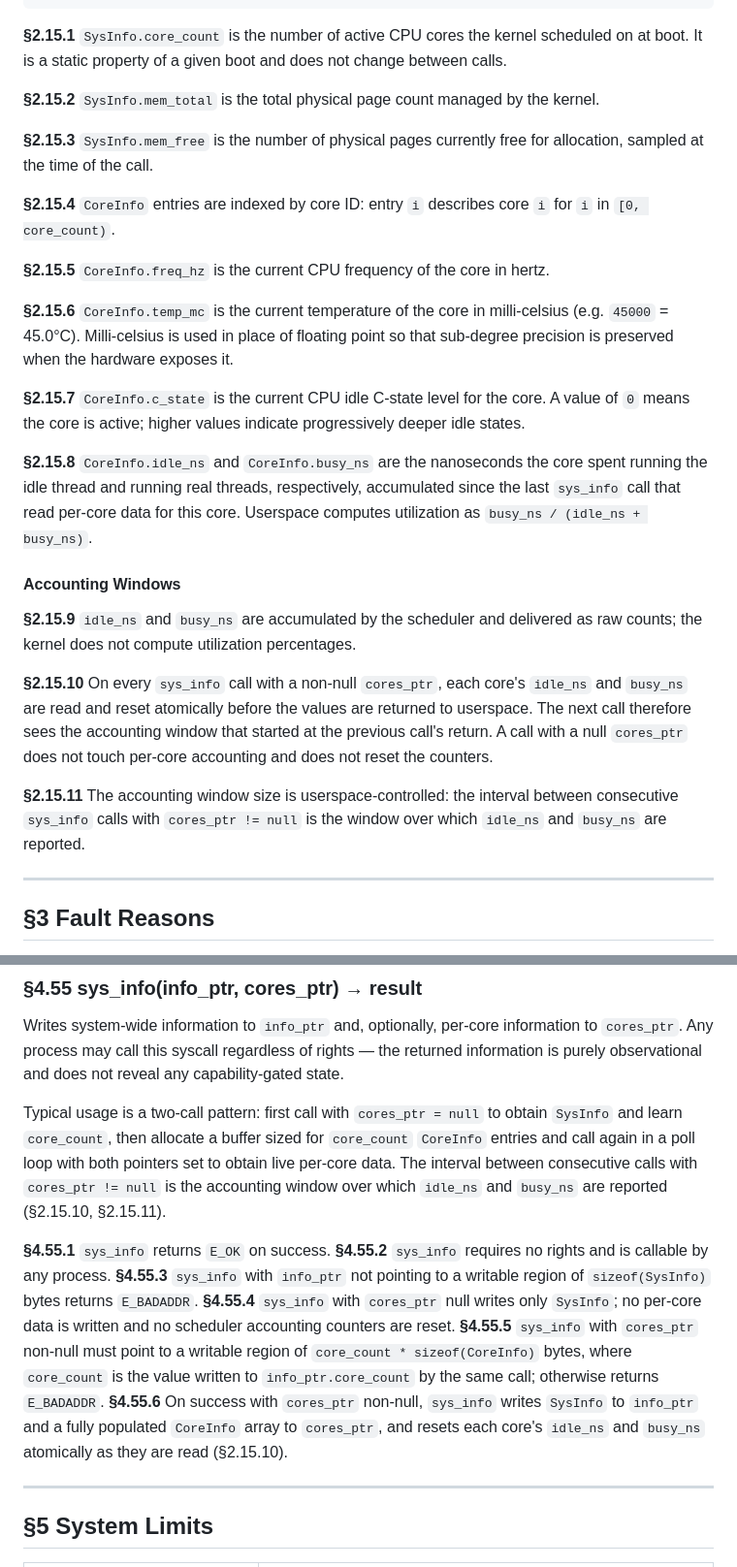
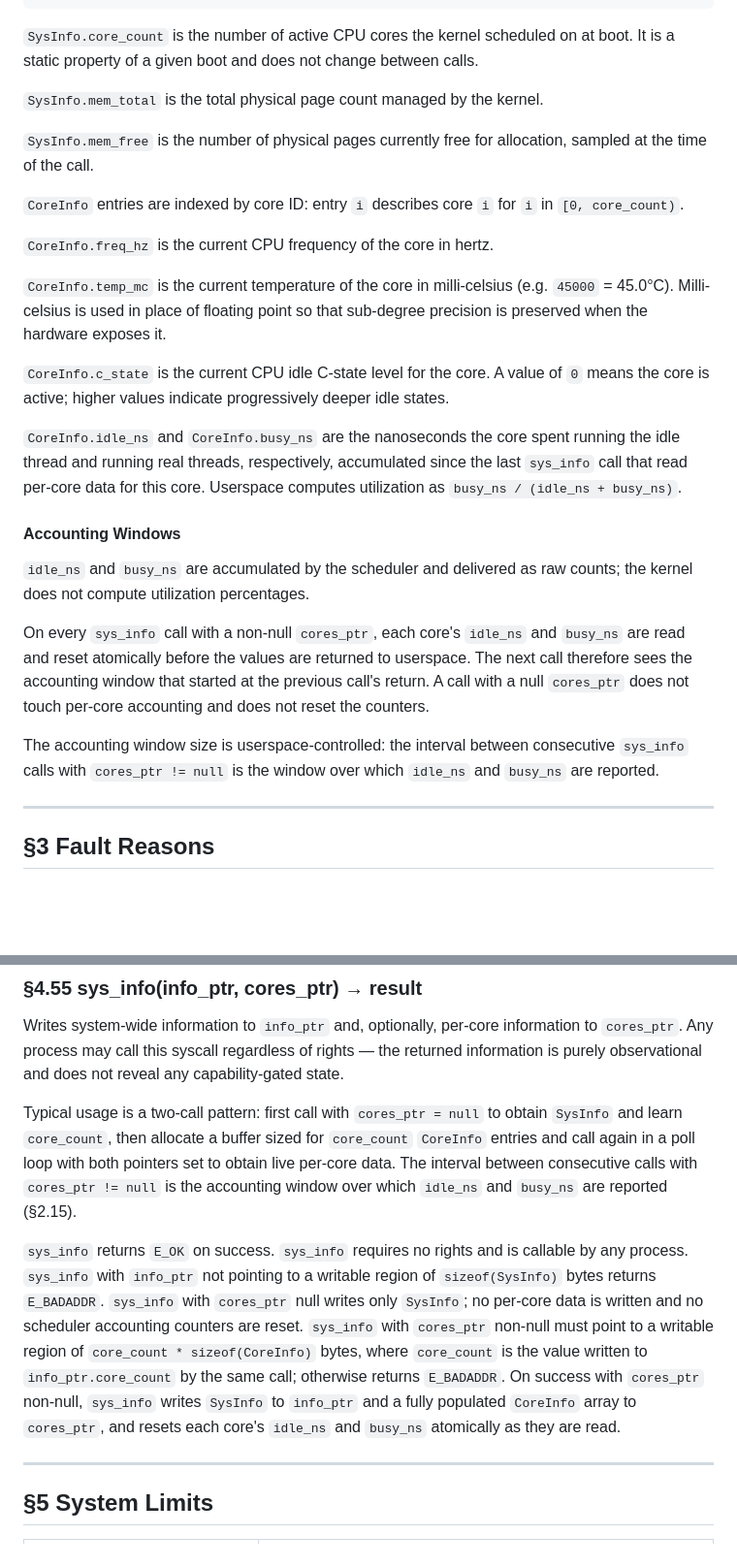
Before and after one commit to AlecFessler/Zag, a Markdown page: docs/kernel/spec.md, 2 parts joined by grey strips. Shown at 97% size. Drawn GitHub-style; blank space fills up the shorter version.

Commit message:
docs: strip premature spec tags from sys_info prose
The prose agent added §2.15.1-11 and §4.55.1-6 tags preemptively;
tag assignment is a separate step owned by the tag agent, which
decides what is testable versus descriptive prose. Remove the
markers so the tag agent can do that work from a clean slate.

Co-Authored-By: Claude Opus 4.6 (1M context) <noreply@anthropic.com>

````diff
--- a/docs/kernel/spec.md
+++ b/docs/kernel/spec.md
@@ -602,29 +602,29 @@ CoreInfo (extern struct) {
 }
 ```
 
-**§2.15.1** `SysInfo.core_count` is the number of active CPU cores the kernel scheduled on at boot. It is a static property of a given boot and does not change between calls.
+`SysInfo.core_count` is the number of active CPU cores the kernel scheduled on at boot. It is a static property of a given boot and does not change between calls.
 
-**§2.15.2** `SysInfo.mem_total` is the total physical page count managed by the kernel.
+`SysInfo.mem_total` is the total physical page count managed by the kernel.
 
-**§2.15.3** `SysInfo.mem_free` is the number of physical pages currently free for allocation, sampled at the time of the call.
+`SysInfo.mem_free` is the number of physical pages currently free for allocation, sampled at the time of the call.
 
-**§2.15.4** `CoreInfo` entries are indexed by core ID: entry `i` describes core `i` for `i` in `[0, core_count)`.
+`CoreInfo` entries are indexed by core ID: entry `i` describes core `i` for `i` in `[0, core_count)`.
 
-**§2.15.5** `CoreInfo.freq_hz` is the current CPU frequency of the core in hertz.
+`CoreInfo.freq_hz` is the current CPU frequency of the core in hertz.
 
-**§2.15.6** `CoreInfo.temp_mc` is the current temperature of the core in milli-celsius (e.g. `45000` = 45.0°C). Milli-celsius is used in place of floating point so that sub-degree precision is preserved when the hardware exposes it.
+`CoreInfo.temp_mc` is the current temperature of the core in milli-celsius (e.g. `45000` = 45.0°C). Milli-celsius is used in place of floating point so that sub-degree precision is preserved when the hardware exposes it.
 
-**§2.15.7** `CoreInfo.c_state` is the current CPU idle C-state level for the core. A value of `0` means the core is active; higher values indicate progressively deeper idle states.
+`CoreInfo.c_state` is the current CPU idle C-state level for the core. A value of `0` means the core is active; higher values indicate progressively deeper idle states.
 
-**§2.15.8** `CoreInfo.idle_ns` and `CoreInfo.busy_ns` are the nanoseconds the core spent running the idle thread and running real threads, respectively, accumulated since the last `sys_info` call that read per-core data for this core. Userspace computes utilization as `busy_ns / (idle_ns + busy_ns)`.
+`CoreInfo.idle_ns` and `CoreInfo.busy_ns` are the nanoseconds the core spent running the idle thread and running real threads, respectively, accumulated since the last `sys_info` call that read per-core data for this core. Userspace computes utilization as `busy_ns / (idle_ns + busy_ns)`.
 
 #### Accounting Windows
 
-**§2.15.9** `idle_ns` and `busy_ns` are accumulated by the scheduler and delivered as raw counts; the kernel does not compute utilization percentages.
+`idle_ns` and `busy_ns` are accumulated by the scheduler and delivered as raw counts; the kernel does not compute utilization percentages.
 
-**§2.15.10** On every `sys_info` call with a non-null `cores_ptr`, each core's `idle_ns` and `busy_ns` are read and reset atomically before the values are returned to userspace. The next call therefore sees the accounting window that started at the previous call's return. A call with a null `cores_ptr` does not touch per-core accounting and does not reset the counters.
+On every `sys_info` call with a non-null `cores_ptr`, each core's `idle_ns` and `busy_ns` are read and reset atomically before the values are returned to userspace. The next call therefore sees the accounting window that started at the previous call's return. A call with a null `cores_ptr` does not touch per-core accounting and does not reset the counters.
 
-**§2.15.11** The accounting window size is userspace-controlled: the interval between consecutive `sys_info` calls with `cores_ptr != null` is the window over which `idle_ns` and `busy_ns` are reported.
+The accounting window size is userspace-controlled: the interval between consecutive `sys_info` calls with `cores_ptr != null` is the window over which `idle_ns` and `busy_ns` are reported.
 
 ---
 
@@ -935,9 +935,9 @@ Stops counters on the target thread and frees its PMU state. A thread may always
 
 Writes system-wide information to `info_ptr` and, optionally, per-core information to `cores_ptr`. Any process may call this syscall regardless of rights — the returned information is purely observational and does not reveal any capability-gated state.
 
-Typical usage is a two-call pattern: first call with `cores_ptr = null` to obtain `SysInfo` and learn `core_count`, then allocate a buffer sized for `core_count` `CoreInfo` entries and call again in a poll loop with both pointers set to obtain live per-core data. The interval between consecutive calls with `cores_ptr != null` is the accounting window over which `idle_ns` and `busy_ns` are reported (§2.15.10, §2.15.11).
+Typical usage is a two-call pattern: first call with `cores_ptr = null` to obtain `SysInfo` and learn `core_count`, then allocate a buffer sized for `core_count` `CoreInfo` entries and call again in a poll loop with both pointers set to obtain live per-core data. The interval between consecutive calls with `cores_ptr != null` is the accounting window over which `idle_ns` and `busy_ns` are reported (§2.15).
 
-**§4.55.1** `sys_info` returns `E_OK` on success. **§4.55.2** `sys_info` requires no rights and is callable by any process. **§4.55.3** `sys_info` with `info_ptr` not pointing to a writable region of `sizeof(SysInfo)` bytes returns `E_BADADDR`. **§4.55.4** `sys_info` with `cores_ptr` null writes only `SysInfo`; no per-core data is written and no scheduler accounting counters are reset. **§4.55.5** `sys_info` with `cores_ptr` non-null must point to a writable region of `core_count * sizeof(CoreInfo)` bytes, where `core_count` is the value written to `info_ptr.core_count` by the same call; otherwise returns `E_BADADDR`. **§4.55.6** On success with `cores_ptr` non-null, `sys_info` writes `SysInfo` to `info_ptr` and a fully populated `CoreInfo` array to `cores_ptr`, and resets each core's `idle_ns` and `busy_ns` atomically as they are read (§2.15.10).
+`sys_info` returns `E_OK` on success. `sys_info` requires no rights and is callable by any process. `sys_info` with `info_ptr` not pointing to a writable region of `sizeof(SysInfo)` bytes returns `E_BADADDR`. `sys_info` with `cores_ptr` null writes only `SysInfo`; no per-core data is written and no scheduler accounting counters are reset. `sys_info` with `cores_ptr` non-null must point to a writable region of `core_count * sizeof(CoreInfo)` bytes, where `core_count` is the value written to `info_ptr.core_count` by the same call; otherwise returns `E_BADADDR`. On success with `cores_ptr` non-null, `sys_info` writes `SysInfo` to `info_ptr` and a fully populated `CoreInfo` array to `cores_ptr`, and resets each core's `idle_ns` and `busy_ns` atomically as they are read.
 
 ---
 
````
